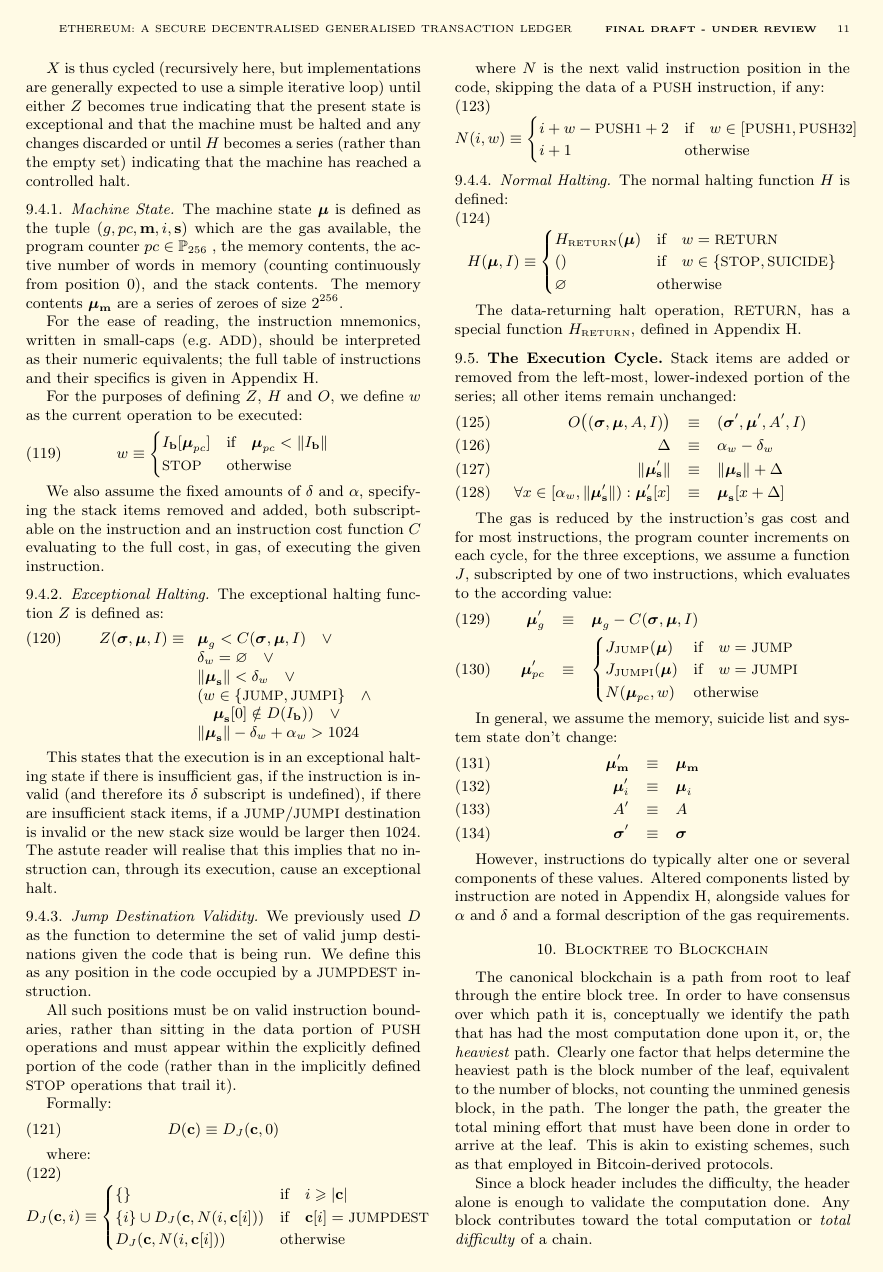
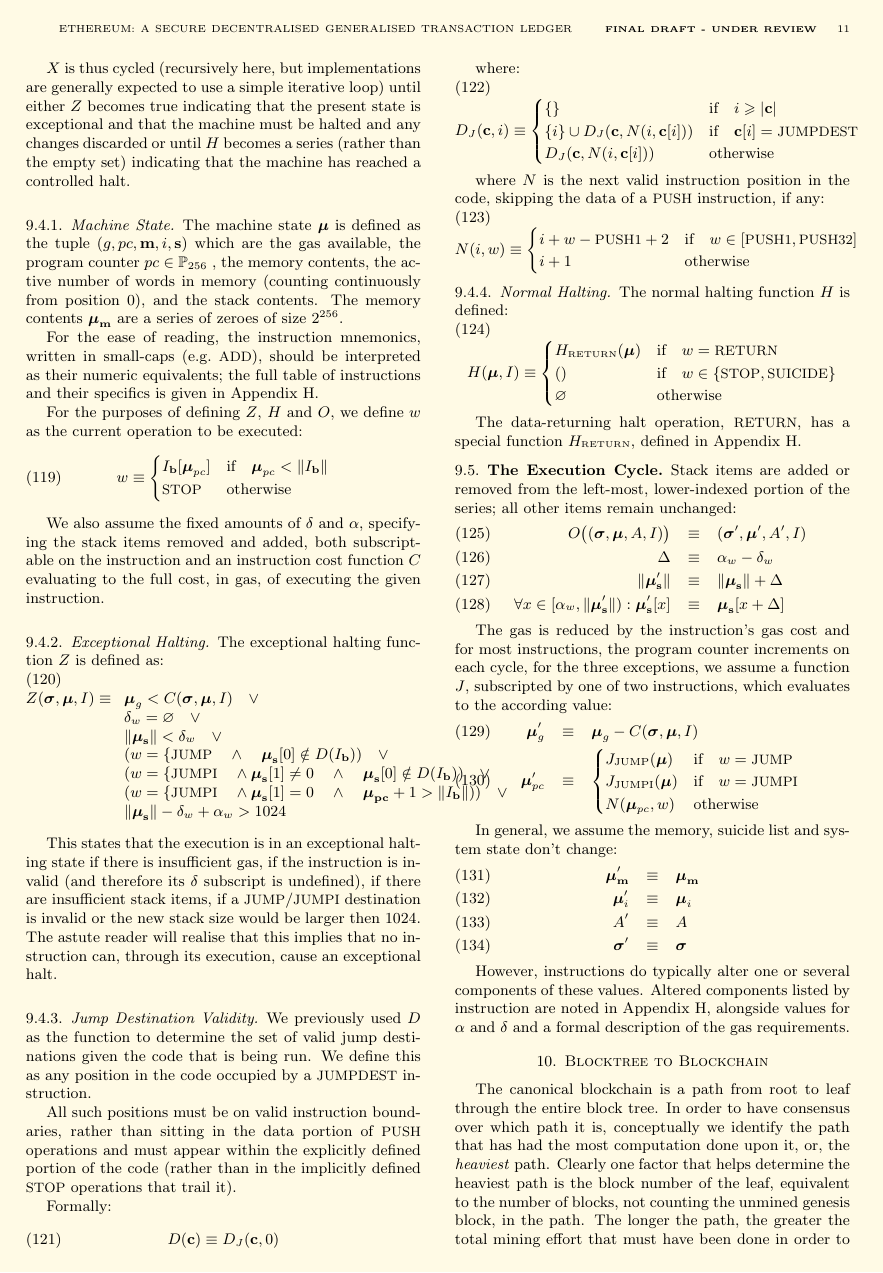
Before and after one commit to ethereum/yellowpaper, a LaTeX paper (Paper.tex): page 11 of 32. Compiled offline with pdfLaTeX.

Commit message:
Update Paper.tex

```diff
--- a/Paper.tex
+++ b/Paper.tex
@@ -870,7 +870,9 @@
 \boldsymbol{\mu}_g < C(\boldsymbol{\sigma}, \boldsymbol{\mu}, I) \quad \vee \\
 \mathbf{\delta}_w = \varnothing \quad \vee \\
 \lVert\boldsymbol{\mu}_\mathbf{s}\rVert < \mathbf{\delta}_w \quad \vee \\
-( w \in \{ \text{\small JUMP}, \text{\small JUMPI} \} \quad \wedge \\ \quad \boldsymbol{\mu}_\mathbf{s}[0] \notin D(I_\mathbf{b}) ) \quad \vee \\
+( w = \{ \text{\small JUMP} \quad \wedge \quad \boldsymbol{\mu}_\mathbf{s}[0] \notin D(I_\mathbf{b}) ) \quad \vee \\
+( w = \{ \text{\small JUMPI} \quad \wedge \boldsymbol{\mu}_\mathbf{s}[1] \neq 0 \quad \wedge \quad \boldsymbol{\mu}_\mathbf{s}[0] \notin D(I_\mathbf{b}) ) \quad \vee \\
+( w = \{ \text{\small JUMPI} \quad \wedge \boldsymbol{\mu}_\mathbf{s}[1] = 0 \quad \wedge \quad \boldsymbol{\mu}_\mathbf{pc} +1 > \lVert I_\mathbf{b} \rVert ) ) \quad \vee \\
 \lVert\boldsymbol{\mu}_\mathbf{s}\rVert - \mathbf{\delta}_w + \mathbf{\alpha}_w > 1024 \quad
 \end{array}
 \end{equation}
```
